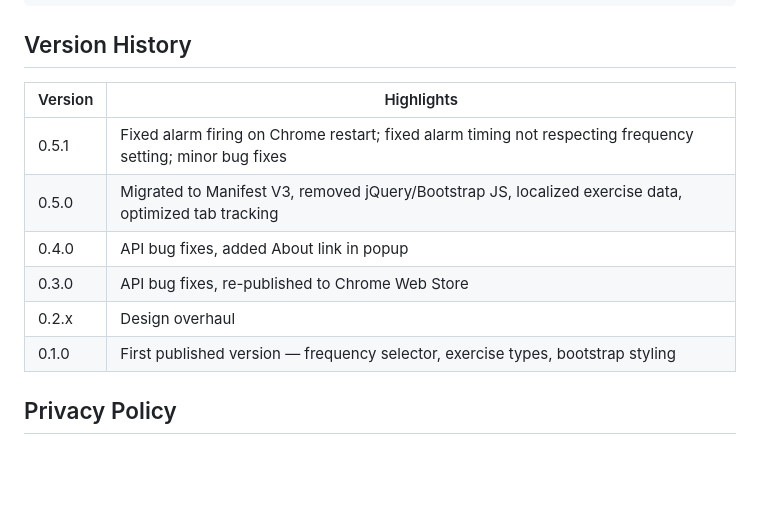
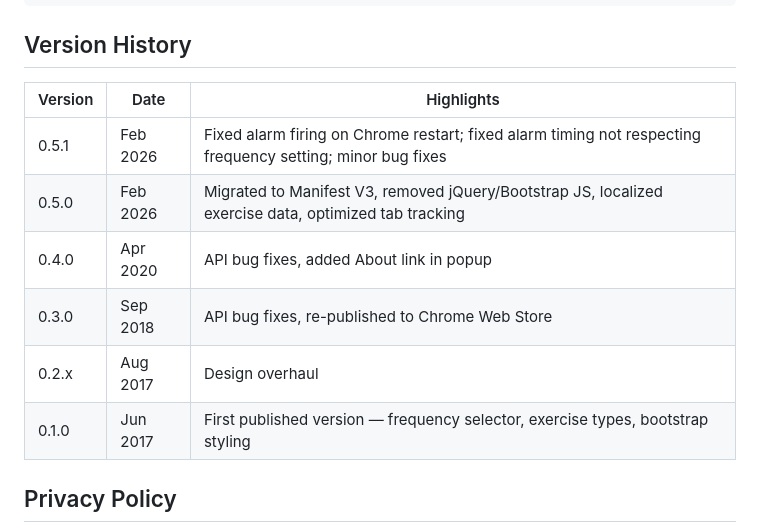
Before and after one commit to guanzgrace/stretch, a Markdown page: README.md, the part around the change. Drawn GitHub-style; blank space fills up the shorter version.

Commit message:
add dates to version history in README
Co-Authored-By: Claude Opus 4.6 <noreply@anthropic.com>

```diff
--- a/README.md
+++ b/README.md
@@ -64,14 +64,14 @@ When a reminder fires, a popup window opens with a random exercise, including th
 
 ## Version History
 
-| Version | Highlights |
-|---------|------------|
-| 0.5.1 | Fixed alarm firing on Chrome restart; fixed alarm timing not respecting frequency setting; minor bug fixes |
-| 0.5.0 | Migrated to Manifest V3, removed jQuery/Bootstrap JS, localized exercise data, optimized tab tracking |
-| 0.4.0 | API bug fixes, added About link in popup |
-| 0.3.0 | API bug fixes, re-published to Chrome Web Store |
-| 0.2.x | Design overhaul |
-| 0.1.0 | First published version — frequency selector, exercise types, bootstrap styling |
+| Version | Date | Highlights |
+|---------|------|------------|
+| 0.5.1 | Feb 2026 | Fixed alarm firing on Chrome restart; fixed alarm timing not respecting frequency setting; minor bug fixes |
+| 0.5.0 | Feb 2026 | Migrated to Manifest V3, removed jQuery/Bootstrap JS, localized exercise data, optimized tab tracking |
+| 0.4.0 | Apr 2020 | API bug fixes, added About link in popup |
+| 0.3.0 | Sep 2018 | API bug fixes, re-published to Chrome Web Store |
+| 0.2.x | Aug 2017 | Design overhaul |
+| 0.1.0 | Jun 2017 | First published version — frequency selector, exercise types, bootstrap styling |
 
 ## Privacy Policy
 
```
